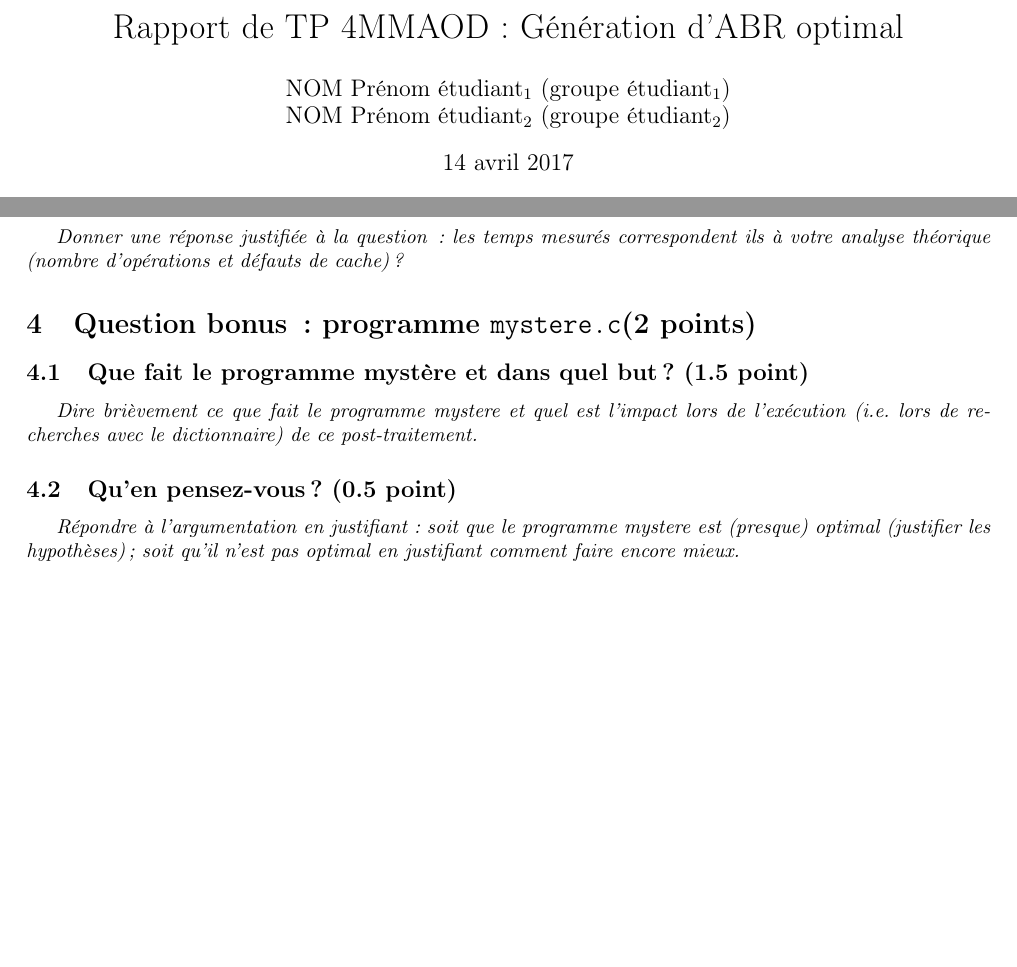
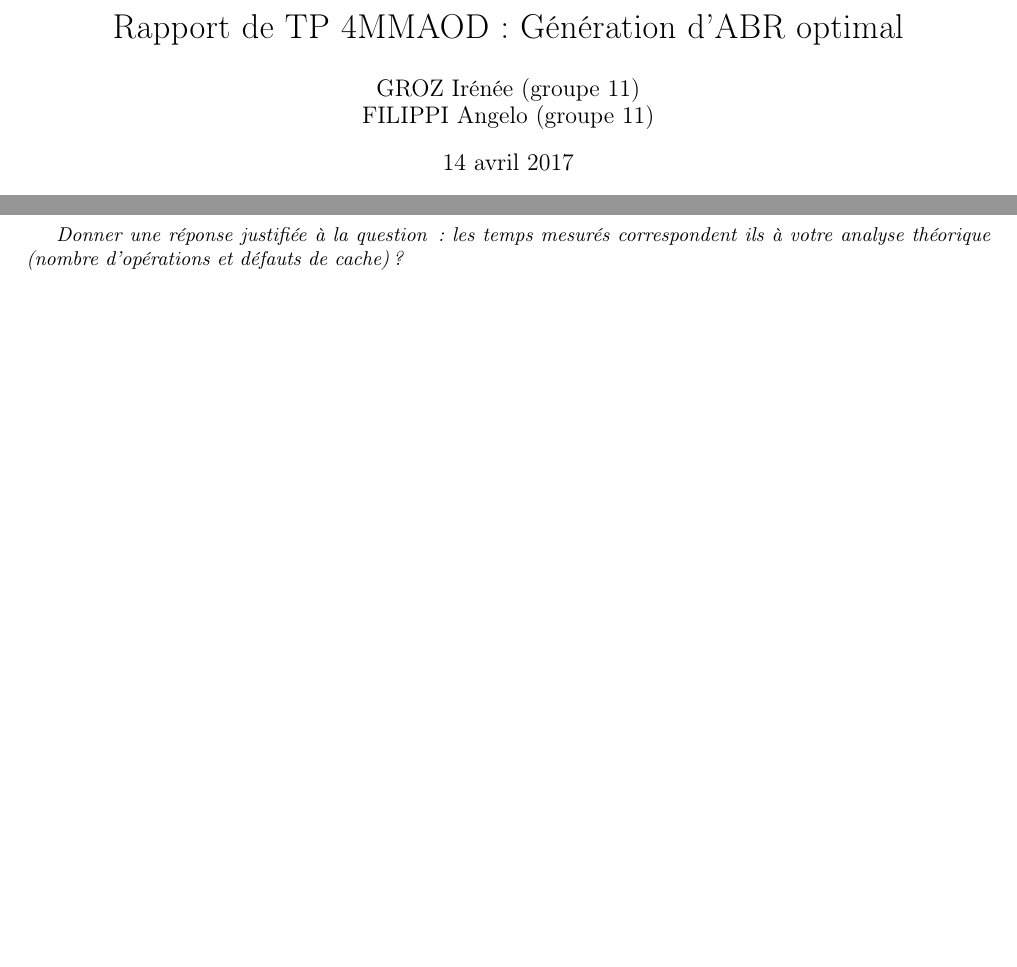
Before and after one commit to binFiliGroz/projet_AOD, a LaTeX document (rapport/rapport.tex): two parts of pages 1 and 2 of 2, joined at a grey line, cut so that both start at the same text, the shorter picture padded with empty space. Compiled offline with pdfLaTeX.

Commit message:
ajouts doc/rapport

```diff
--- a/rapport/rapport.tex
+++ b/rapport/rapport.tex
@@ -17,8 +17,8 @@
 
 \title{Rapport de TP 4MMAOD : Génération d'ABR optimal}
 \author{
-NOM Prénom étudiant$_1$ (groupe étudiant$_1$)
-\\ NOM Prénom étudiant$_2$ (groupe étudiant$_2$)
+GROZ Irénée (groupe 11)
+\\ FILIPPI Angelo (groupe 11)
 }
 
 \begin{document}
@@ -120,16 +120,5 @@ choix effectués (notamment pour l'ordonnancement des instructions).
               les  temps mesurés correspondent ils  à votre analyse théorique (nombre d’opérations et défauts de cache) ?
 }
 
-%%%%%%%%%%%%%%%%%%%%%%%%%%%%%%%%%%%%%%%%%%%%%%
-\section{Question bonus\,: programme {\tt mystere.c}(2 points)}
-\subsection{Que fait le programme mystère et dans quel but? (1.5 point)}
-{\em Dire brièvement ce que fait le programme mystere et quel est l'impact lors de l'exécution
-(i.e. lors de recherches avec le dictionnaire) de ce post-traitement.}
-
-\subsection{Qu'en pensez-vous? (0.5 point) }
-{\em Répondre à l'argumentation en justifiant : soit que le programme mystere est (presque) optimal (justifier les hypothèses) ; soit qu'il n'est pas optimal en
-justifiant comment faire encore mieux.
-}
-
 \end{document}
 %% Fin mise au format
```
Also changed, not shown: 1 other file.
